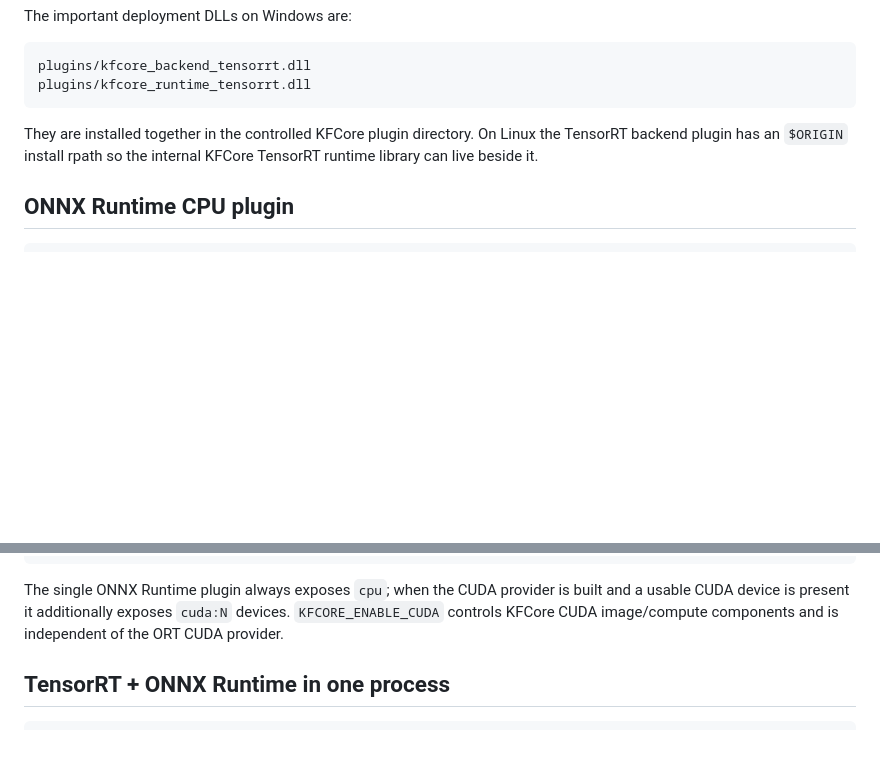
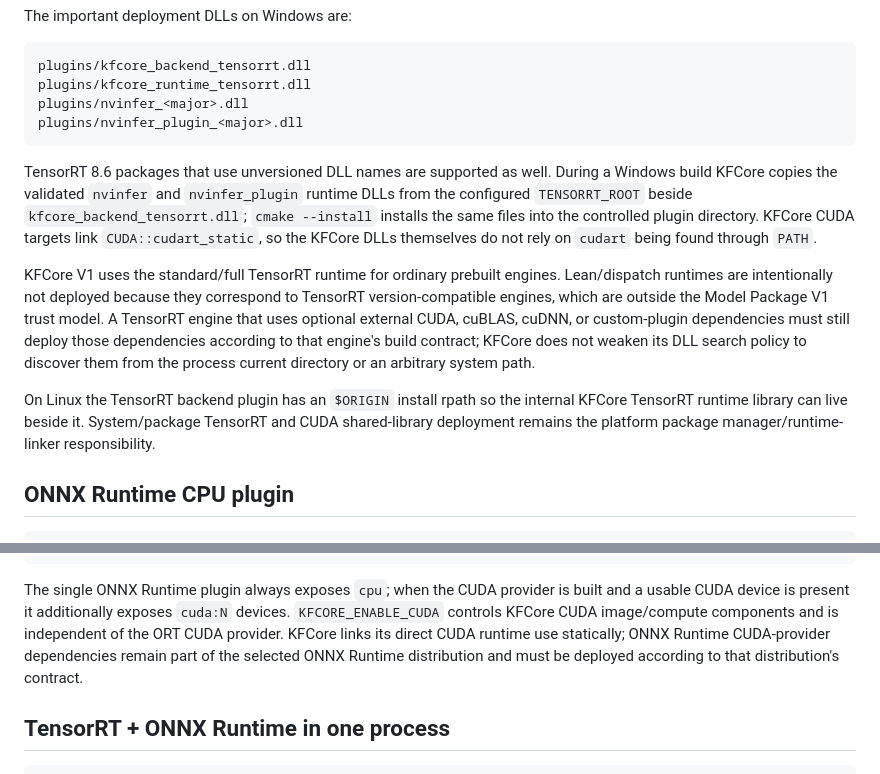
Before and after one commit to qigao/KFCore, a Markdown page: docs/runtime/manual-build.md, 2 parts joined by grey strips. Rendered like a GitHub page; blank space fills up the shorter version.

Commit message:
docs: define controlled inference runtime deployment

````diff
--- a/docs/runtime/manual-build.md
+++ b/docs/runtime/manual-build.md
@@ -22,9 +22,15 @@ The important deployment DLLs on Windows are:
 ```text
 plugins/kfcore_backend_tensorrt.dll
 plugins/kfcore_runtime_tensorrt.dll
+plugins/nvinfer_<major>.dll
+plugins/nvinfer_plugin_<major>.dll
 ```
 
-They are installed together in the controlled KFCore plugin directory. On Linux the TensorRT backend plugin has an `$ORIGIN` install rpath so the internal KFCore TensorRT runtime library can live beside it.
+TensorRT 8.6 packages that use unversioned DLL names are supported as well. During a Windows build KFCore copies the validated `nvinfer` and `nvinfer_plugin` runtime DLLs from the configured `TENSORRT_ROOT` beside `kfcore_backend_tensorrt.dll`; `cmake --install` installs the same files into the controlled plugin directory. KFCore CUDA targets link `CUDA::cudart_static`, so the KFCore DLLs themselves do not rely on `cudart` being found through `PATH`.
+
+KFCore V1 uses the standard/full TensorRT runtime for ordinary prebuilt engines. Lean/dispatch runtimes are intentionally not deployed because they correspond to TensorRT version-compatible engines, which are outside the Model Package V1 trust model. A TensorRT engine that uses optional external CUDA, cuBLAS, cuDNN, or custom-plugin dependencies must still deploy those dependencies according to that engine's build contract; KFCore does not weaken its DLL search policy to discover them from the process current directory or an arbitrary system path.
+
+On Linux the TensorRT backend plugin has an `$ORIGIN` install rpath so the internal KFCore TensorRT runtime library can live beside it. System/package TensorRT and CUDA shared-library deployment remains the platform package manager/runtime-linker responsibility.
 
 ## ONNX Runtime CPU plugin
 
@@ -58,7 +64,7 @@ cmake --build build-ort-cuda
 cmake --install build-ort-cuda
 ```
 
-The single ONNX Runtime plugin always exposes `cpu`; when the CUDA provider is built and a usable CUDA device is present it additionally exposes `cuda:N` devices. `KFCORE_ENABLE_CUDA` controls KFCore CUDA image/compute components and is independent of the ORT CUDA provider.
+The single ONNX Runtime plugin always exposes `cpu`; when the CUDA provider is built and a usable CUDA device is present it additionally exposes `cuda:N` devices. `KFCORE_ENABLE_CUDA` controls KFCore CUDA image/compute components and is independent of the ORT CUDA provider. KFCore links its direct CUDA runtime use statically; ONNX Runtime CUDA-provider dependencies remain part of the selected ONNX Runtime distribution and must be deployed according to that distribution's contract.
 
 ## TensorRT + ONNX Runtime in one process
 
````
